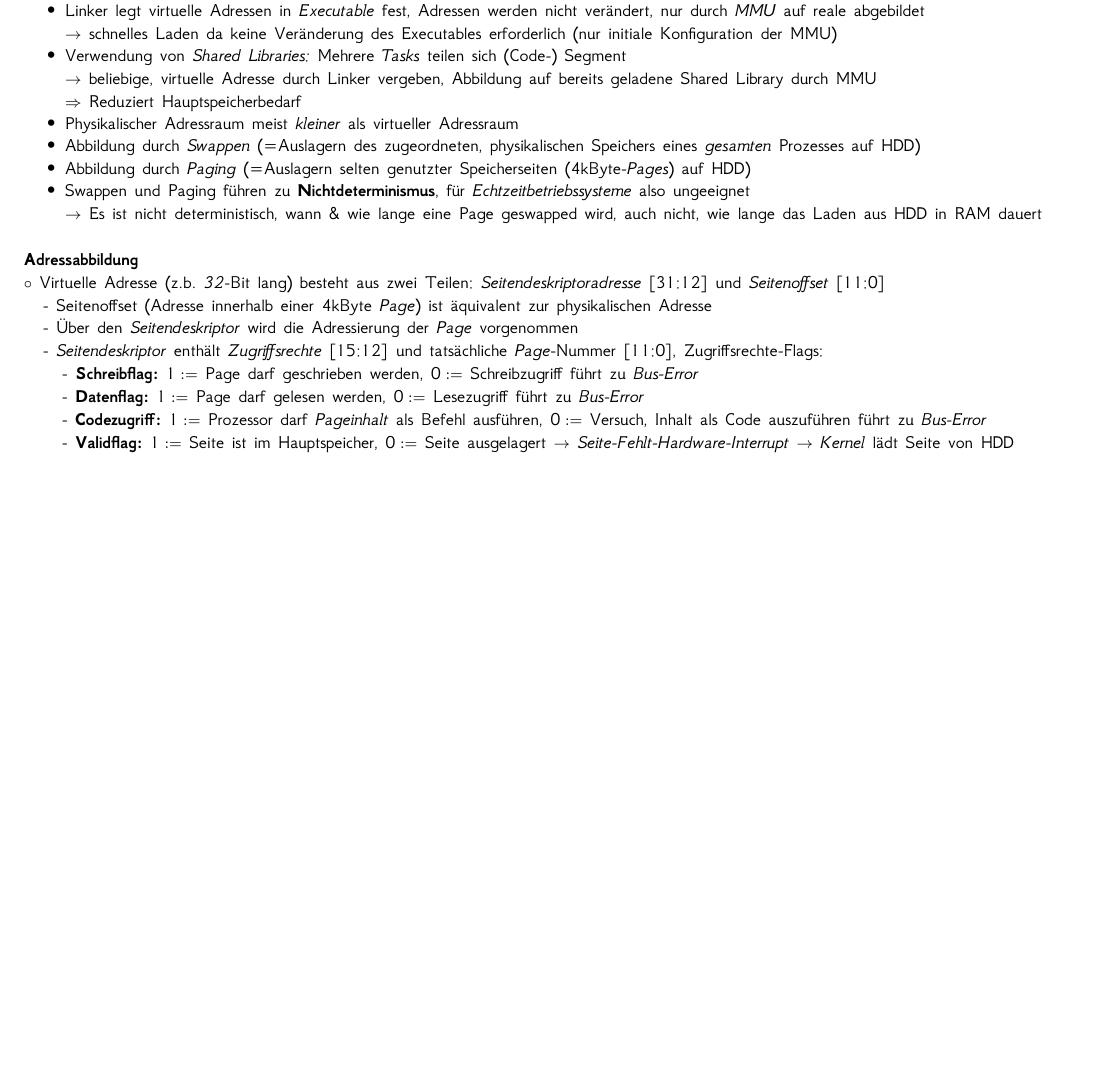
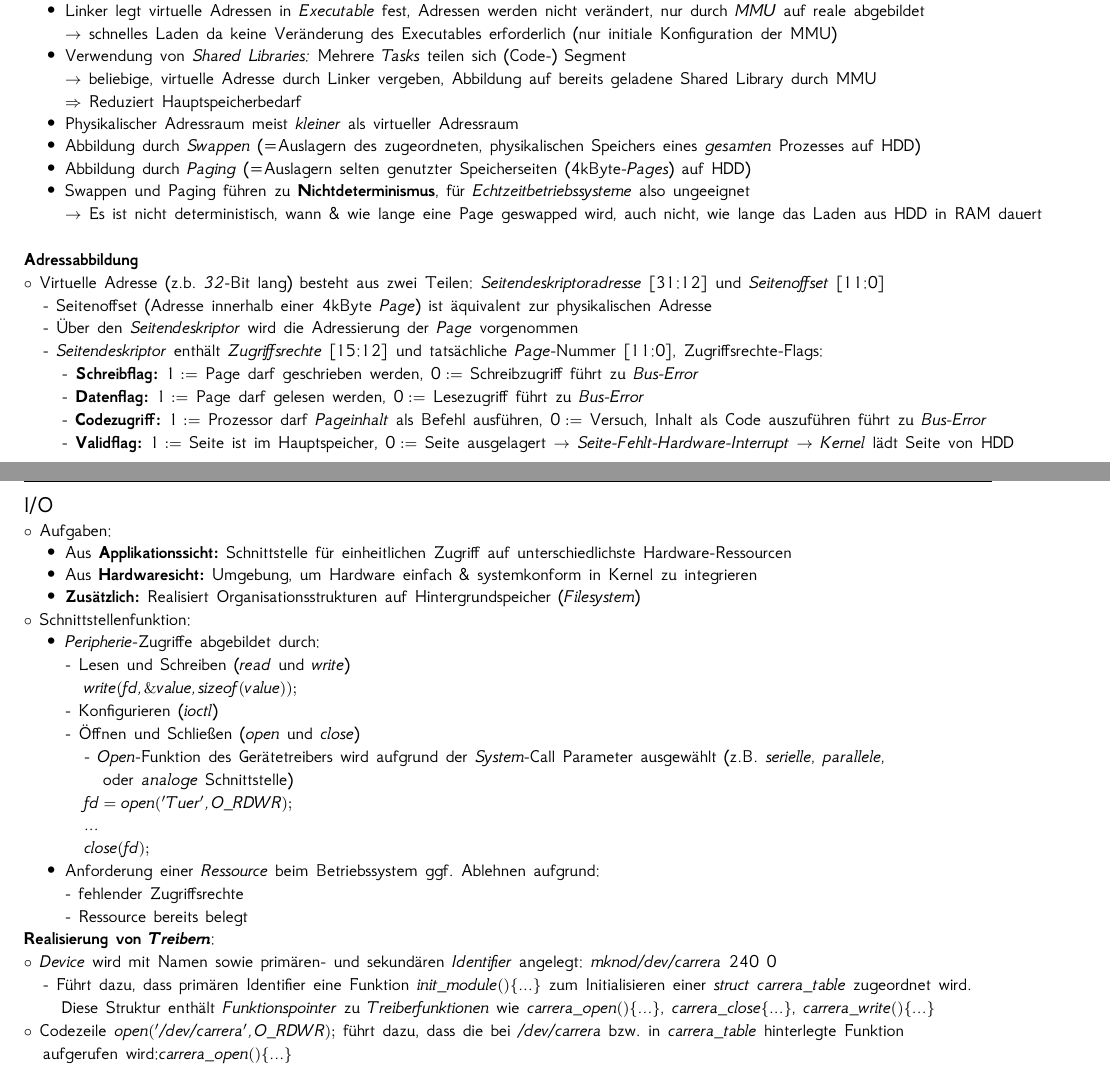
Before and after one commit to Bresenham/EmbeddedComputingPrakt, a LaTeX thesis (Stoffzusammenfassung/document.tex): part of page 8 of 8 before the commit and two parts of pages 8 and 9 of 9 after it, the two joined at a grey line, cut so that both start at the same text, the shorter picture padded with empty space. The pictures show the PDF file Stoffzusammenfassung/document.pdf that the author committed with the source; the source files are stored in an older character set and shown here as Unicode.

Commit message:
Start Zusammenfassung 'I/O'

```diff
--- a/Stoffzusammenfassung/document.tex
+++ b/Stoffzusammenfassung/document.tex
@@ -716,4 +715,45 @@ $\circ$ Virtuelle Adresse (z.b. \textit{32}-Bit lang) besteht aus zwei Teilen: \
 \hspace*{1em}\hspace*{1em}- \textbf{Codezugriff:} $1 :=$ Prozessor darf \textit{Pageinhalt} als Befehl ausführen, $0 :=$ Versuch, Inhalt als Code auszuführen führt zu \textit{Bus-Error}\\
 \text{\hspace*{1em}\hspace*{1em}- \textbf{Validflag:} $1 :=$ Seite ist im Hauptspeicher, $0 :=$ Seite ausgelagert $\rightarrow$ \textit{Seite-Fehlt-Hardware-Interrupt} $\rightarrow$ \textit{Kernel} lädt Seite von HDD}
 
+\newpage
+
+\vspace*{-2.7em}
+\subsection{I/O}
+\vspace*{-1.7em}
+$\circ$ Aufgaben:
+\vspace*{-1.25em}
+\begin{itemize}
+	\setlength\itemsep{-1.25em}
+	\item Aus \textbf{Applikationssicht:} Schnittstelle für einheitlichen Zugriff auf unterschiedlichste Hardware-Ressourcen
+	\item Aus \textbf{Hardwaresicht:} Umgebung, um Hardware einfach \& systemkonform in Kernel zu integrieren
+	\item \textbf{Zusätzlich:} Realisiert Organisationsstrukturen auf Hintergrundspeicher (\textit{Filesystem})
+\end{itemize}
+
+\vspace*{-1.25em}
+$\circ$ Schnittstellenfunktion:
+\vspace*{-1.25em}
+\begin{itemize}
+	\setlength\itemsep{-1.25em}
+	\item \textit{Peripherie}-Zugriffe abgebildet durch:\\
+	- Lesen und Schreiben (\textit{read} und \textit{write})\\
+	\hspace*{1em}$write(fd, \&value, sizeof(value));$\\
+	- Konfigurieren (\textit{ioctl})\\
+	- Öffnen und Schließen (\textit{open} und \textit{close})\\
+	\hspace*{1em}- \textit{Open}-Funktion des Gerätetreibers wird aufgrund der \textit{System}-Call Parameter ausgewählt (z.B. \textit{serielle},  \textit{parallele},\\
+	\hspace*{1em}\hspace*{1em}oder \textit{analoge} Schnittstelle)\\
+	\hspace*{1em}$fd = open('Tuer', O\_RDWR);$\\
+	\hspace*{1em}$...$\\
+	\hspace*{1em}$close(fd);$
+	\item Anforderung einer \textit{Ressource} beim Betriebssystem ggf. Ablehnen aufgrund:\\
+	- fehlender Zugriffsrechte\\
+	- Ressource bereits belegt
+\end{itemize}
+
+\vspace*{-1.25em}
+\textbf{Realisierung von \textit{Treibern}}:\\
+$\circ$ \textit{Device} wird mit Namen sowie primären- und sekundären \textit{Identifier} angelegt: $mknod /dev/carrera$ $240$ $0$\\
+\hspace*{1em}- Führt dazu, dass primären Identifier eine Funktion $init\_module()\{...\}$ zum Initialisieren einer $struct$ $carrera\_table$ zugeordnet wird.\\
+\hspace*{1em}\hspace*{1em}Diese Struktur enthält \textit{Funktionspointer} zu \textit{Treiberfunktionen} wie $carrera\_open()\{...\}$, $carrera\_close\{...\}$, $carrera\_write()\{...\}$\\
+$\circ$ Codezeile $open('/dev/carrera', O\_RDWR);$ führt dazu, dass die bei $/dev/carrera$ bzw. in $carrera\_table$ hinterlegte Funktion\\
+\hspace*{1em}aufgerufen wird: $carrera\_open()\{...\}$
 \end{document}
```
Also changed, not shown: Stoffzusammenfassung/document.pdf, Stoffzusammenfassung/document.tex (1 more changed lines), 3 other files.
